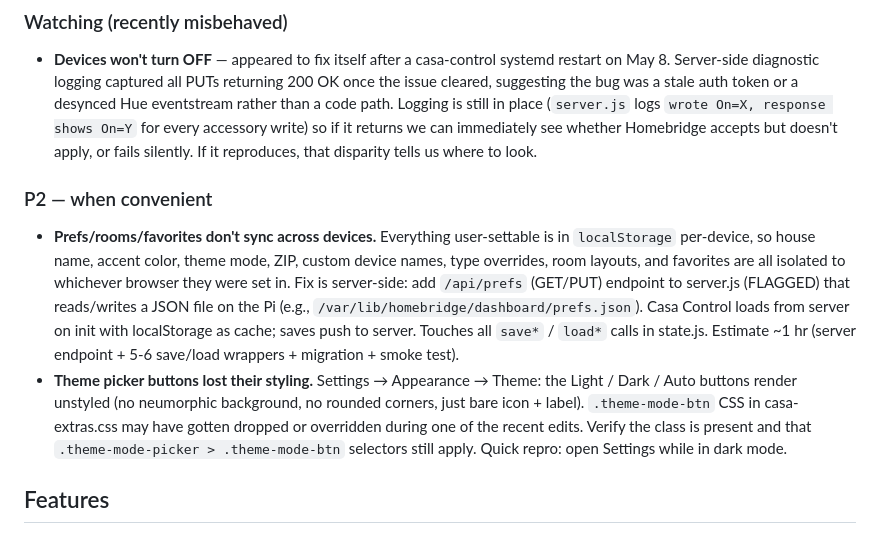
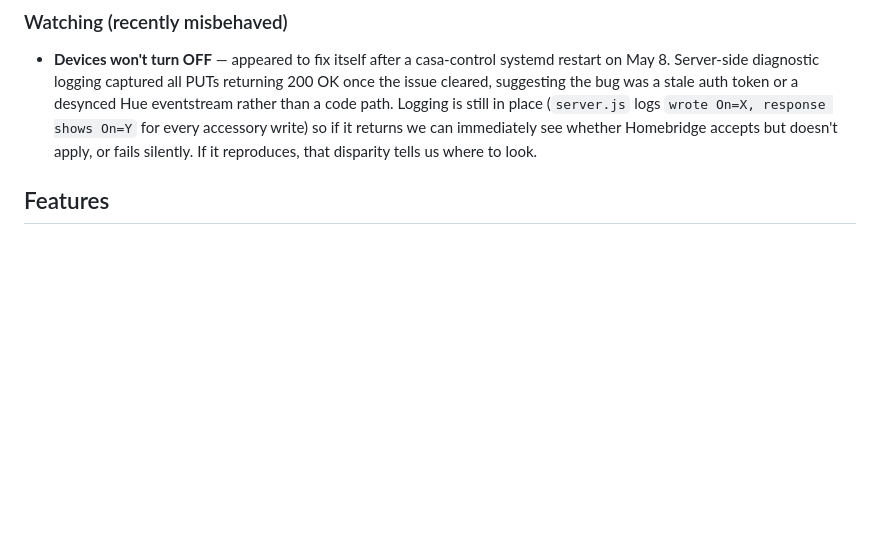
Before and after one commit to robotpants/casa-control, a Markdown page: TODO.md, the part around the change. GitHub-like rendering; blank space fills up the shorter version.

Commit message:
Drop completed bug entries from TODO

```diff
--- a/TODO.md
+++ b/TODO.md
@@ -4,10 +4,6 @@
 
 ### Watching (recently misbehaved)
 - **Devices won't turn OFF** — appeared to fix itself after a casa-control systemd restart on May 8. Server-side diagnostic logging captured all PUTs returning 200 OK once the issue cleared, suggesting the bug was a stale auth token or a desynced Hue eventstream rather than a code path. Logging is still in place (`server.js` logs `wrote On=X, response shows On=Y` for every accessory write) so if it returns we can immediately see whether Homebridge accepts but doesn't apply, or fails silently. If it reproduces, that disparity tells us where to look.
-
-### P2 — when convenient
-- **Prefs/rooms/favorites don't sync across devices.** Everything user-settable is in `localStorage` per-device, so house name, accent color, theme mode, ZIP, custom device names, type overrides, room layouts, and favorites are all isolated to whichever browser they were set in. Fix is server-side: add `/api/prefs` (GET/PUT) endpoint to server.js (FLAGGED) that reads/writes a JSON file on the Pi (e.g., `/var/lib/homebridge/dashboard/prefs.json`). Casa Control loads from server on init with localStorage as cache; saves push to server. Touches all `save*` / `load*` calls in state.js. Estimate ~1 hr (server endpoint + 5-6 save/load wrappers + migration + smoke test).
-- **Theme picker buttons lost their styling.** Settings → Appearance → Theme: the Light / Dark / Auto buttons render unstyled (no neumorphic background, no rounded corners, just bare icon + label). `.theme-mode-btn` CSS in casa-extras.css may have gotten dropped or overridden during one of the recent edits. Verify the class is present and that `.theme-mode-picker > .theme-mode-btn` selectors still apply. Quick repro: open Settings while in dark mode.
 
 ## Features
 
```
